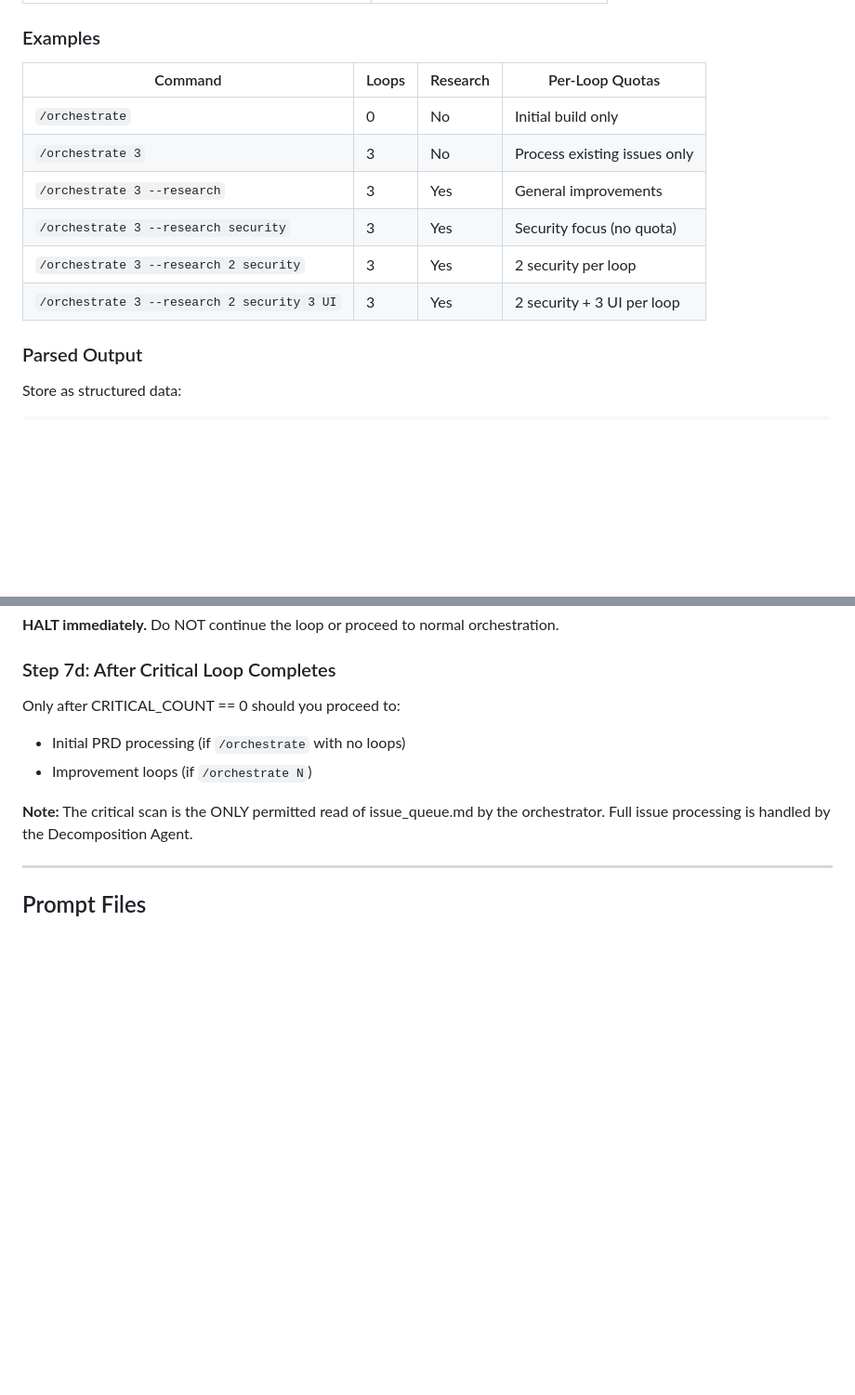
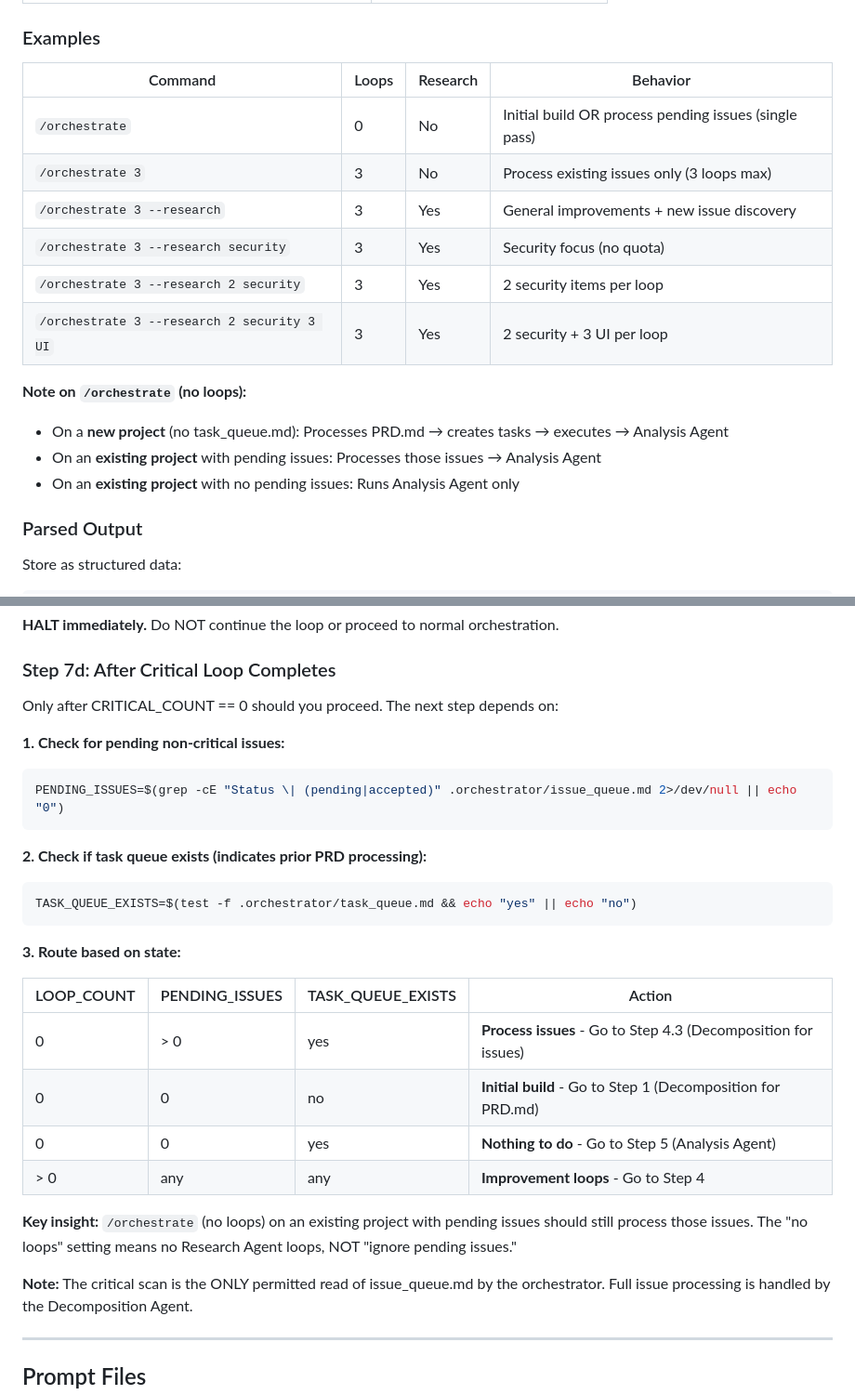
Before and after one commit to bladehstream/claudestrator, a Markdown page: commands/orchestrate.md, 2 parts joined by grey strips. Shown at 93% size. GitHub-like rendering; blank space fills up the shorter version.

Commit message:
fix: Process pending non-critical issues on single-pass /orchestrate
Previously, `/orchestrate` (no loops) on an existing project with
pending non-critical issues would skip directly to Analysis Agent,
ignoring those issues.

This fix adds post-critical routing logic:
- Check for pending issues after critical queue clears
- On existing project with pending issues: process them (single pass)
- On new project: process PRD.md as before
- On existing project with no issues: run Analysis Agent only

Also clarified usage documentation to explain the three scenarios.

🤖 Generated with [Claude Code](https://claude.com/claude-code)

Co-Authored-By: Claude Opus 4.5 <noreply@anthropic.com>

````diff
--- a/commands/orchestrate.md
+++ b/commands/orchestrate.md
@@ -43,14 +43,19 @@ You are a PROJECT MANAGER. You spawn background agents that read detailed prompt
 
 ### Examples
 
-| Command | Loops | Research | Per-Loop Quotas |
-|---------|-------|----------|-----------------|
-| `/orchestrate` | 0 | No | Initial build only |
-| `/orchestrate 3` | 3 | No | Process existing issues only |
-| `/orchestrate 3 --research` | 3 | Yes | General improvements |
+| Command | Loops | Research | Behavior |
+|---------|-------|----------|----------|
+| `/orchestrate` | 0 | No | Initial build OR process pending issues (single pass) |
+| `/orchestrate 3` | 3 | No | Process existing issues only (3 loops max) |
+| `/orchestrate 3 --research` | 3 | Yes | General improvements + new issue discovery |
 | `/orchestrate 3 --research security` | 3 | Yes | Security focus (no quota) |
-| `/orchestrate 3 --research 2 security` | 3 | Yes | 2 security per loop |
+| `/orchestrate 3 --research 2 security` | 3 | Yes | 2 security items per loop |
 | `/orchestrate 3 --research 2 security 3 UI` | 3 | Yes | 2 security + 3 UI per loop |
+
+**Note on `/orchestrate` (no loops):**
+- On a **new project** (no task_queue.md): Processes PRD.md → creates tasks → executes → Analysis Agent
+- On an **existing project** with pending issues: Processes those issues → Analysis Agent
+- On an **existing project** with no pending issues: Runs Analysis Agent only
 
 ### Parsed Output
 
@@ -316,9 +321,30 @@ Action: HALT orchestration. Manual intervention required.
 
 ### Step 7d: After Critical Loop Completes
 
-Only after CRITICAL_COUNT == 0 should you proceed to:
-- Initial PRD processing (if `/orchestrate` with no loops)
-- Improvement loops (if `/orchestrate N`)
+Only after CRITICAL_COUNT == 0 should you proceed. The next step depends on:
+
+**1. Check for pending non-critical issues:**
+
+```bash
+PENDING_ISSUES=$(grep -cE "Status \| (pending|accepted)" .orchestrator/issue_queue.md 2>/dev/null || echo "0")
+```
+
+**2. Check if task queue exists (indicates prior PRD processing):**
+
+```bash
+TASK_QUEUE_EXISTS=$(test -f .orchestrator/task_queue.md && echo "yes" || echo "no")
+```
+
+**3. Route based on state:**
+
+| LOOP_COUNT | PENDING_ISSUES | TASK_QUEUE_EXISTS | Action |
+|------------|----------------|-------------------|--------|
+| 0 | > 0 | yes | **Process issues** - Go to Step 4.3 (Decomposition for issues) |
+| 0 | 0 | no | **Initial build** - Go to Step 1 (Decomposition for PRD.md) |
+| 0 | 0 | yes | **Nothing to do** - Go to Step 5 (Analysis Agent) |
+| > 0 | any | any | **Improvement loops** - Go to Step 4 |
+
+**Key insight:** `/orchestrate` (no loops) on an existing project with pending issues should still process those issues. The "no loops" setting means no Research Agent loops, NOT "ignore pending issues."
 
 **Note:** The critical scan is the ONLY permitted read of issue_queue.md by the orchestrator. Full issue processing is handled by the Decomposition Agent.
 
````
Also changed, not shown: orchestrator_runtime.md (+18 -0 lines).
